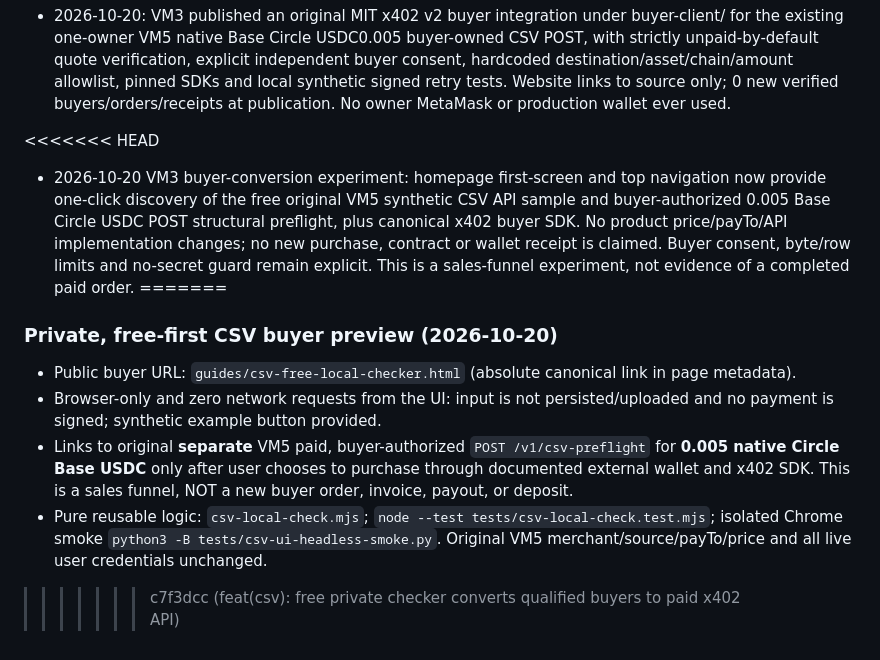
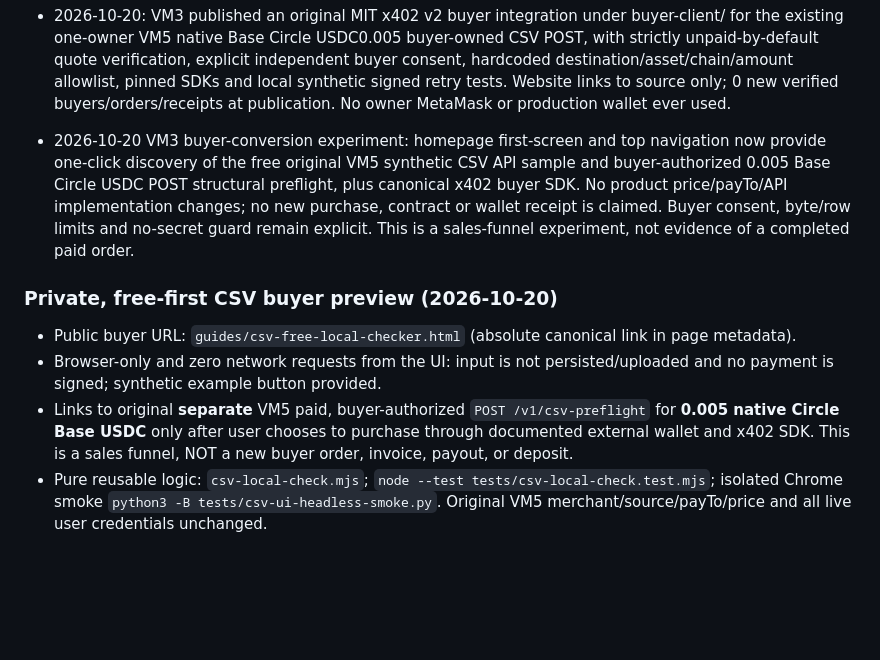
Before and after one commit to livastic-vm3-primary-tmp-260920/defi-payment-proof-qa, a Markdown page: README.md, the part around the change. Drawn GitHub-style; blank space fills up the shorter version.

Commit message:
docs: retain concurrent CSV homepage and private preview notes

```diff
--- a/README.md
+++ b/README.md
@@ -23,14 +23,11 @@ Read-only static website; no cookies, pixel trackers, hosted credentials, or che
 
 - 2026-10-20: VM3 published an original MIT x402 v2 buyer integration under buyer-client/ for the existing one-owner VM5 native Base Circle USDC0.005 buyer-owned CSV POST, with strictly unpaid-by-default quote verification, explicit independent buyer consent, hardcoded destination/asset/chain/amount allowlist, pinned SDKs and local synthetic signed retry tests. Website links to source only; 0 new verified buyers/orders/receipts at publication. No owner MetaMask or production wallet ever used.
 
-<<<<<<< HEAD
+- 2026-10-20 VM3 buyer-conversion experiment: homepage first-screen and top navigation now provide one-click discovery of the free original VM5 synthetic CSV API sample and buyer-authorized 0.005 Base Circle USDC POST structural preflight, plus canonical x402 buyer SDK. No product price/payTo/API implementation changes; no new purchase, contract or wallet receipt is claimed. Buyer consent, byte/row limits and no-secret guard remain explicit. This is a sales-funnel experiment, not evidence of a completed paid order.
 
-- 2026-10-20 VM3 buyer-conversion experiment: homepage first-screen and top navigation now provide one-click discovery of the free original VM5 synthetic CSV API sample and buyer-authorized 0.005 Base Circle USDC POST structural preflight, plus canonical x402 buyer SDK. No product price/payTo/API implementation changes; no new purchase, contract or wallet receipt is claimed. Buyer consent, byte/row limits and no-secret guard remain explicit. This is a sales-funnel experiment, not evidence of a completed paid order.
-=======
 ### Private, free-first CSV buyer preview (2026-10-20)
 
 - Public buyer URL: `guides/csv-free-local-checker.html` (absolute canonical link in page metadata).
 - Browser-only and zero network requests from the UI: input is not persisted/uploaded and no payment is signed; synthetic example button provided.
 - Links to original **separate** VM5 paid, buyer-authorized `POST /v1/csv-preflight` for **0.005 native Circle Base USDC** only after user chooses to purchase through documented external wallet and x402 SDK. This is a sales funnel, NOT a new buyer order, invoice, payout, or deposit.
 - Pure reusable logic: `csv-local-check.mjs`; `node --test tests/csv-local-check.test.mjs`; isolated Chrome smoke `python3 -B tests/csv-ui-headless-smoke.py`. Original VM5 merchant/source/payTo/price and all live user credentials unchanged.
->>>>>>> c7f3dcc (feat(csv): free private checker converts qualified buyers to paid x402 API)
```
